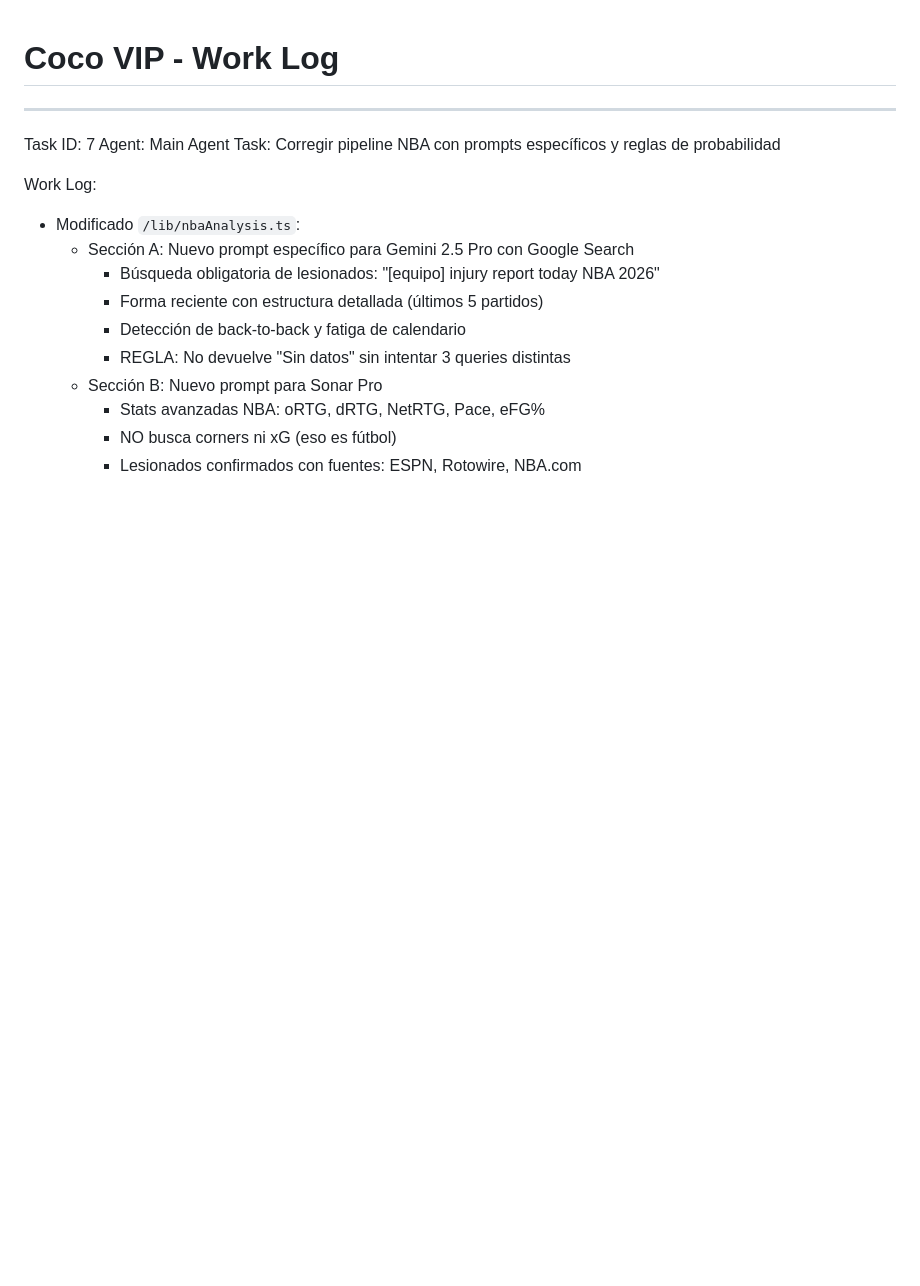
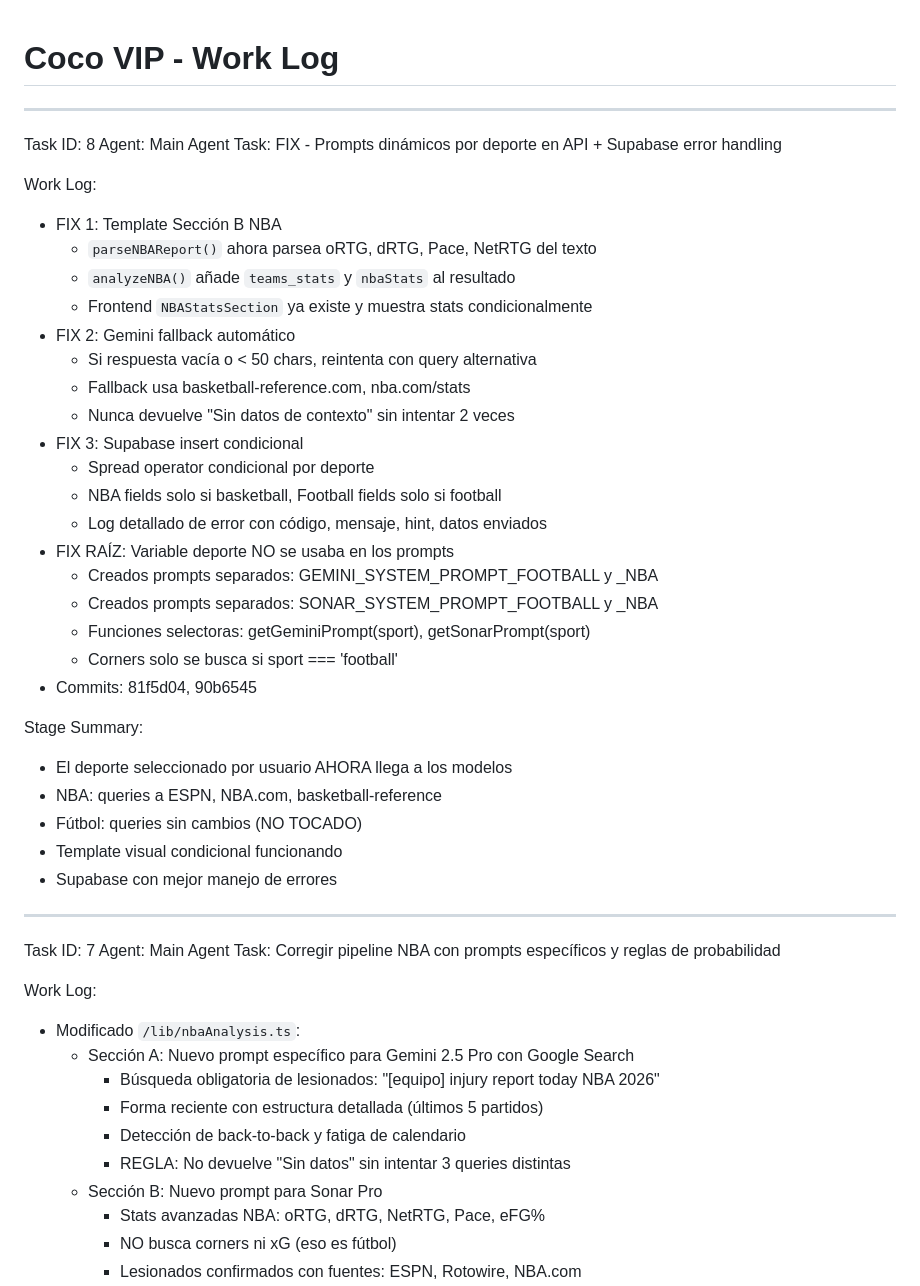
Before and after one commit to MCYSTORE/app-coco-vip-de-ia-studio, a Markdown page: worklog.md, the part around the change. Drawn GitHub-style; blank space fills up the shorter version.

Commit message:
docs: Update worklog with sport-dynamic prompts fix

```diff
--- a/worklog.md
+++ b/worklog.md
@@ -1,4 +1,36 @@
 # Coco VIP - Work Log
+
+---
+Task ID: 8
+Agent: Main Agent
+Task: FIX - Prompts dinámicos por deporte en API + Supabase error handling
+
+Work Log:
+- FIX 1: Template Sección B NBA
+  - `parseNBAReport()` ahora parsea oRTG, dRTG, Pace, NetRTG del texto
+  - `analyzeNBA()` añade `teams_stats` y `nbaStats` al resultado
+  - Frontend `NBAStatsSection` ya existe y muestra stats condicionalmente
+- FIX 2: Gemini fallback automático
+  - Si respuesta vacía o < 50 chars, reintenta con query alternativa
+  - Fallback usa basketball-reference.com, nba.com/stats
+  - Nunca devuelve "Sin datos de contexto" sin intentar 2 veces
+- FIX 3: Supabase insert condicional
+  - Spread operator condicional por deporte
+  - NBA fields solo si basketball, Football fields solo si football
+  - Log detallado de error con código, mensaje, hint, datos enviados
+- FIX RAÍZ: Variable deporte NO se usaba en los prompts
+  - Creados prompts separados: GEMINI_SYSTEM_PROMPT_FOOTBALL y _NBA
+  - Creados prompts separados: SONAR_SYSTEM_PROMPT_FOOTBALL y _NBA
+  - Funciones selectoras: getGeminiPrompt(sport), getSonarPrompt(sport)
+  - Corners solo se busca si sport === 'football'
+- Commits: 81f5d04, 90b6545
+
+Stage Summary:
+- El deporte seleccionado por usuario AHORA llega a los modelos
+- NBA: queries a ESPN, NBA.com, basketball-reference
+- Fútbol: queries sin cambios (NO TOCADO)
+- Template visual condicional funcionando
+- Supabase con mejor manejo de errores
 
 ---
 Task ID: 7
```
